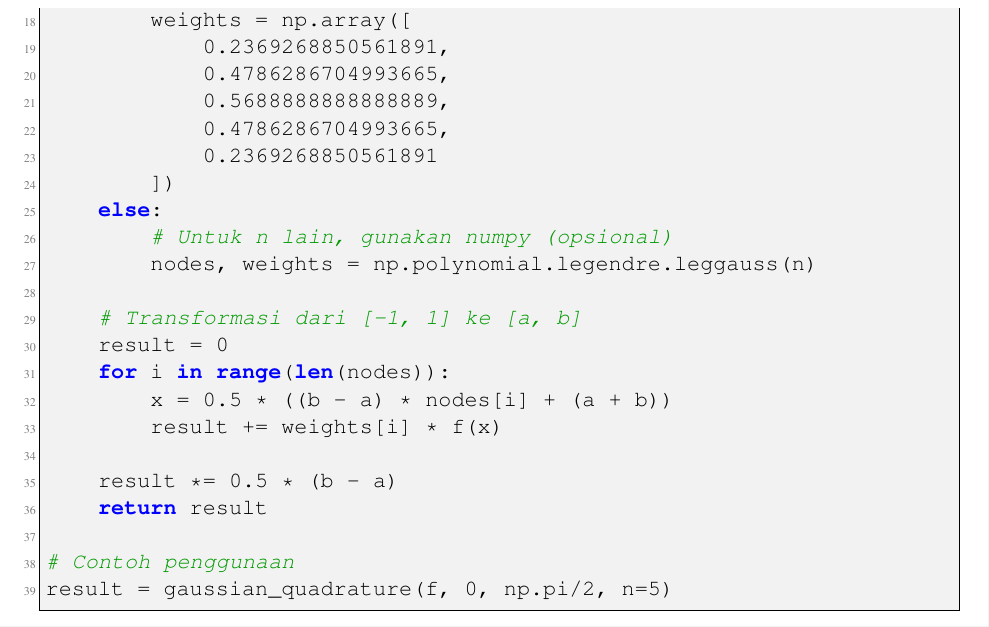
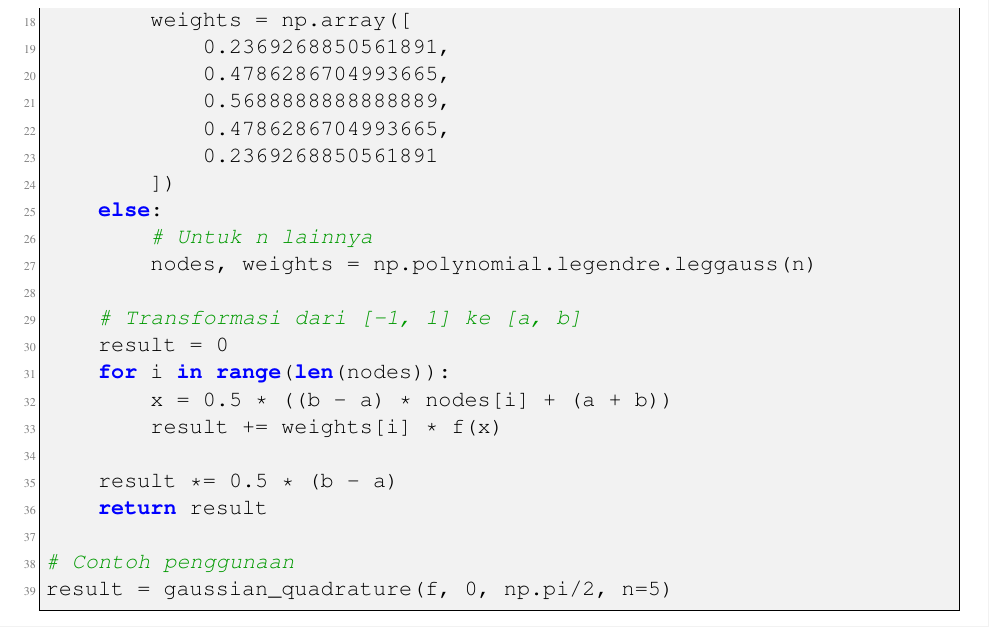
Before and after one commit to AnthonyS051105/integrasi-numerik, a LaTeX document (LaporanMetnum.tex): part of page 9 of 20, cut so that both start at the same text. Compiled offline with pdfLaTeX.

Commit message:
ubah kode quadratur dikit

```diff
--- a/LaporanMetnum.tex
+++ b/LaporanMetnum.tex
@@ -497,7 +497,7 @@ def gaussian_quadrature(f, a, b, n=5):
             0.2369268850561891
         ])
     else:
-        # Untuk n lain, gunakan numpy (opsional)
+        # Untuk n lainnya
         nodes, weights = np.polynomial.legendre.leggauss(n)
 
     # Transformasi dari [-1, 1] ke [a, b]
```
